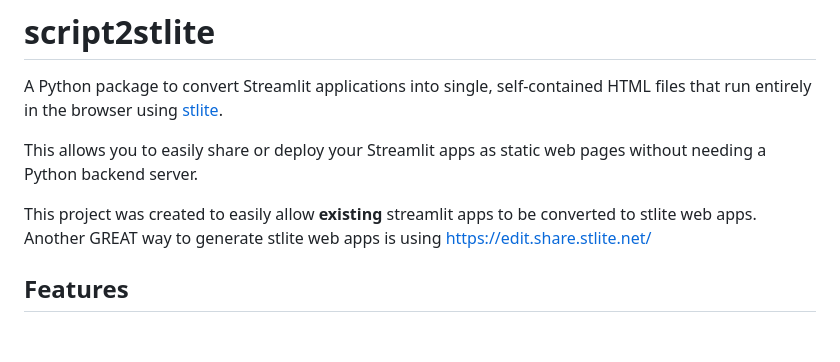
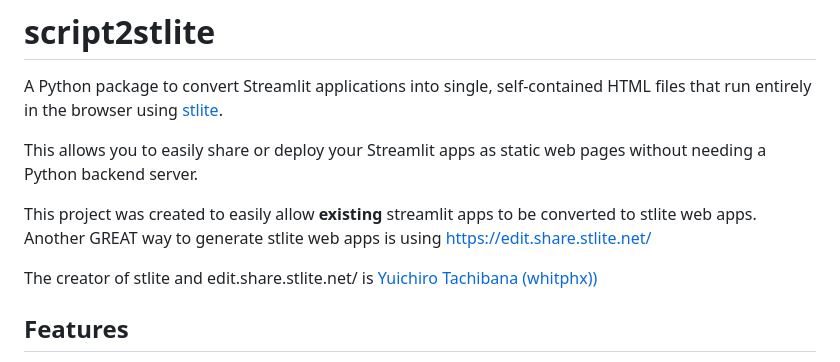
Before and after one commit to LukeAFullard/script2stlite, a Markdown page: README.md, the part around the change. Drawn GitHub-style; blank space fills up the shorter version.

Commit message:
minor readme update

```diff
--- a/README.md
+++ b/README.md
@@ -5,6 +5,8 @@ A Python package to convert Streamlit applications into single, self-contained H
 This allows you to easily share or deploy your Streamlit apps as static web pages without needing a Python backend server.
 
 This project was created to easily allow **existing** streamlit apps to be converted to stlite web apps. Another GREAT way to generate stlite web apps is using [https://edit.share.stlite.net/](https://edit.share.stlite.net/)
+
+The creator of stlite and edit.share.stlite.net/ is [Yuichiro Tachibana (whitphx))](https://github.com/whitphx/stlite)
 
 ## Features
 
```
